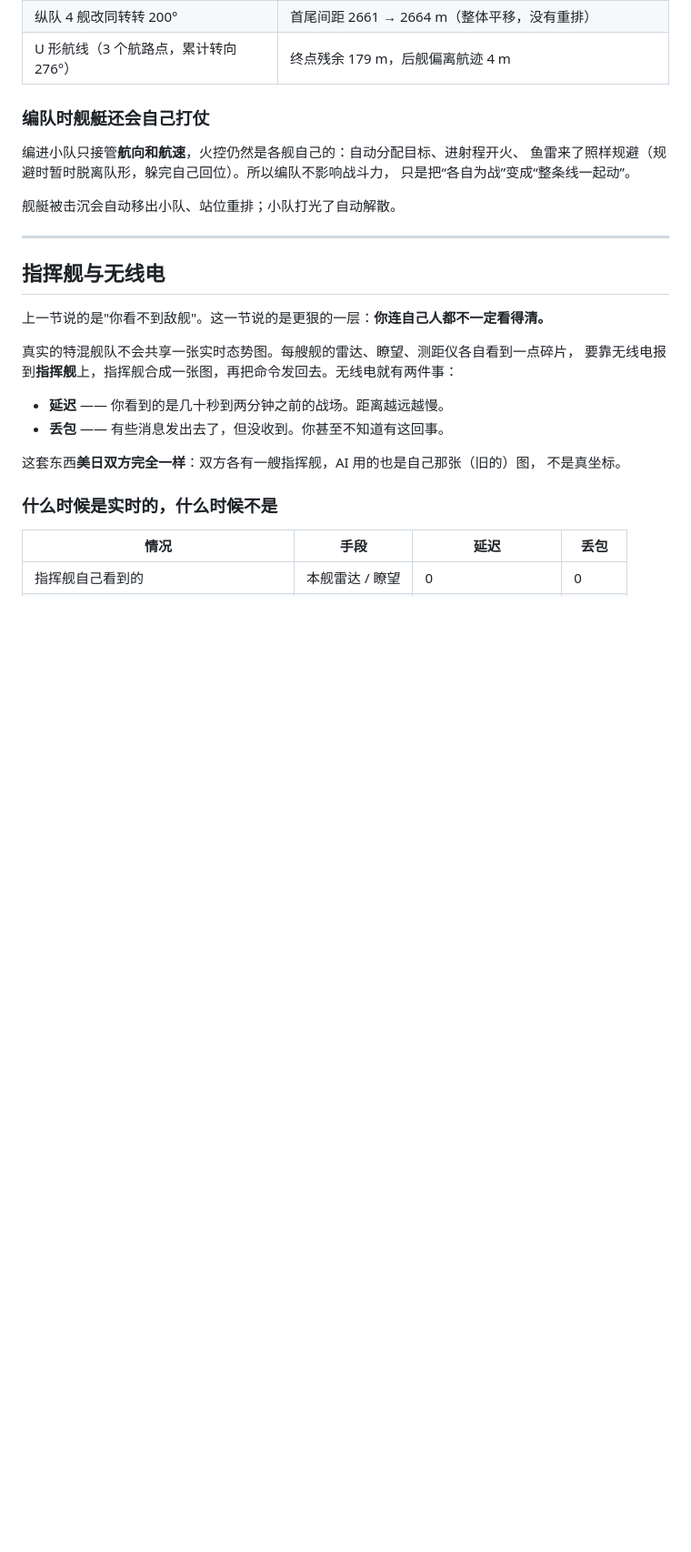
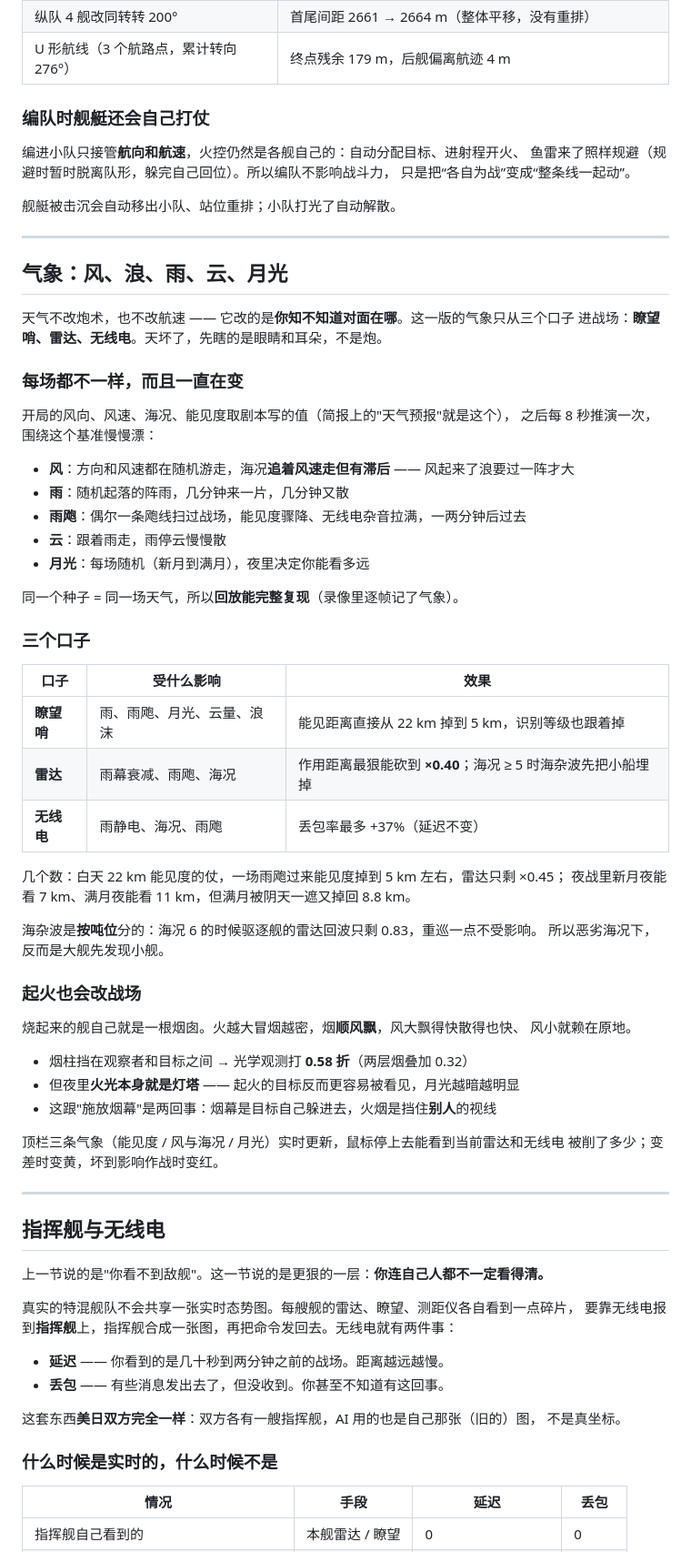
Before and after one commit to hiworldcat/ironbottom-sound, a Markdown page: README.md, the part around one of its changes. Shown at 91% size. Drawn GitHub-style; blank space fills up the shorter version.

```diff
--- a/README.md
+++ b/README.md
@@ -526,6 +534,52 @@ Shift+点击选中多艘舰，按 `G` 编成一支**小队**。小队可以排
 
 ---
 
+## 气象：风、浪、雨、云、月光
+
+天气不改炮术，也不改航速 —— 它改的是**你知不知道对面在哪**。这一版的气象只从三个口子
+进战场：**瞭望哨、雷达、无线电**。天坏了，先瞎的是眼睛和耳朵，不是炮。
+
+### 每场都不一样，而且一直在变
+
+开局的风向、风速、海况、能见度取剧本写的值（简报上的"天气预报"就是这个），
+之后每 8 秒推演一次，围绕这个基准慢慢漂：
+
+* **风**：方向和风速都在随机游走，海况**追着风速走但有滞后** —— 风起来了浪要过一阵才大
+* **雨**：随机起落的阵雨，几分钟来一片，几分钟又散
+* **雨飑**：偶尔一条飑线扫过战场，能见度骤降、无线电杂音拉满，一两分钟后过去
+* **云**：跟着雨走，雨停云慢慢散
+* **月光**：每场随机（新月到满月），夜里决定你能看多远
+
+同一个种子 = 同一场天气，所以**回放能完整复现**（录像里逐帧记了气象）。
+
+### 三个口子
+
+| 口子 | 受什么影响 | 效果 |
+|---|---|---|
+| **瞭望哨** | 雨、雨飑、月光、云量、浪沫 | 能见距离直接从 22 km 掉到 5 km，识别等级也跟着掉 |
+| **雷达** | 雨幕衰减、雨飑、海况 | 作用距离最狠能砍到 **×0.40**；海况 ≥ 5 时海杂波先把小船埋掉 |
+| **无线电** | 雨静电、海况、雨飑 | 丢包率最多 +37%（延迟不变） |
+
+几个数：白天 22 km 能见度的仗，一场雨飑过来能见度掉到 5 km 左右，雷达只剩 ×0.45；
+夜战里新月夜能看 7 km、满月夜能看 11 km，但满月被阴天一遮又掉回 8.8 km。
+
+海杂波是**按吨位**分的：海况 6 的时候驱逐舰的雷达回波只剩 0.83，重巡一点不受影响。
+所以恶劣海况下，反而是大舰先发现小舰。
+
+### 起火也会改战场
+
+烧起来的舰自己就是一根烟囱。火越大冒烟越密，烟**顺风飘**，风大飘得快散得也快、
+风小就赖在原地。
+
+* 烟柱挡在观察者和目标之间 → 光学观测打 **0.58 折**（两层烟叠加 0.32）
+* 但夜里**火光本身就是灯塔** —— 起火的目标反而更容易被看见，月光越暗越明显
+* 这跟"施放烟幕"是两回事：烟幕是目标自己躲进去，火烟是挡住**别人**的视线
+
+顶栏三条气象（能见度 / 风与海况 / 月光）实时更新，鼠标停上去能看到当前雷达和无线电
+被削了多少；变差时变黄，坏到影响作战时变红。
+
+---
+
 ## 指挥舰与无线电
 
 上一节说的是"你看不到敌舰"。这一节说的是更狠的一层：**你连自己人都不一定看得清。**
```
Also changed, not shown: other parts of README.md (+11 -1 lines), screenshots/shot-weather-brief.png (added), screenshots/shot-weather-night.png (added), screenshots/shot-weather-storm.png (added), 13 other files.
